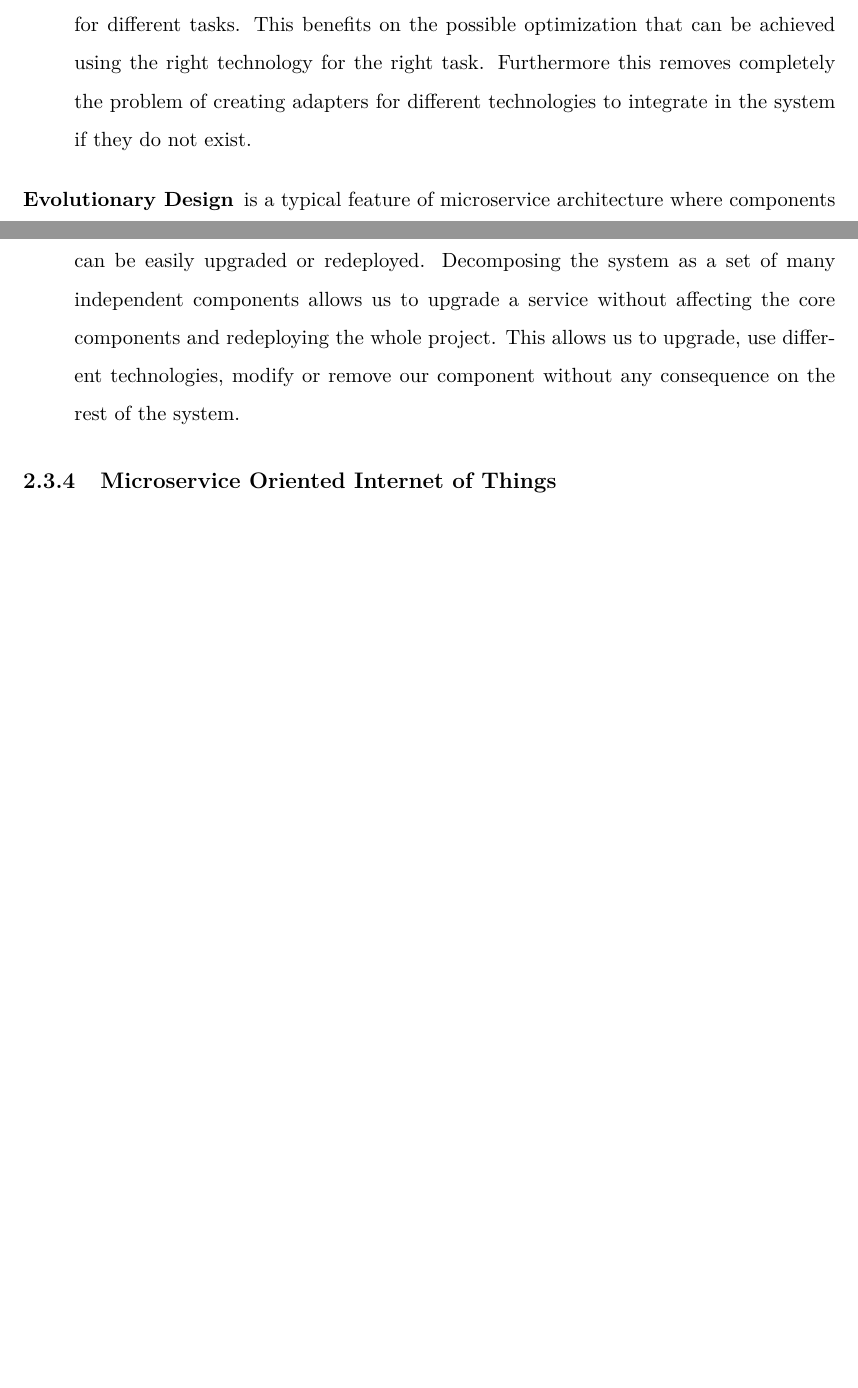
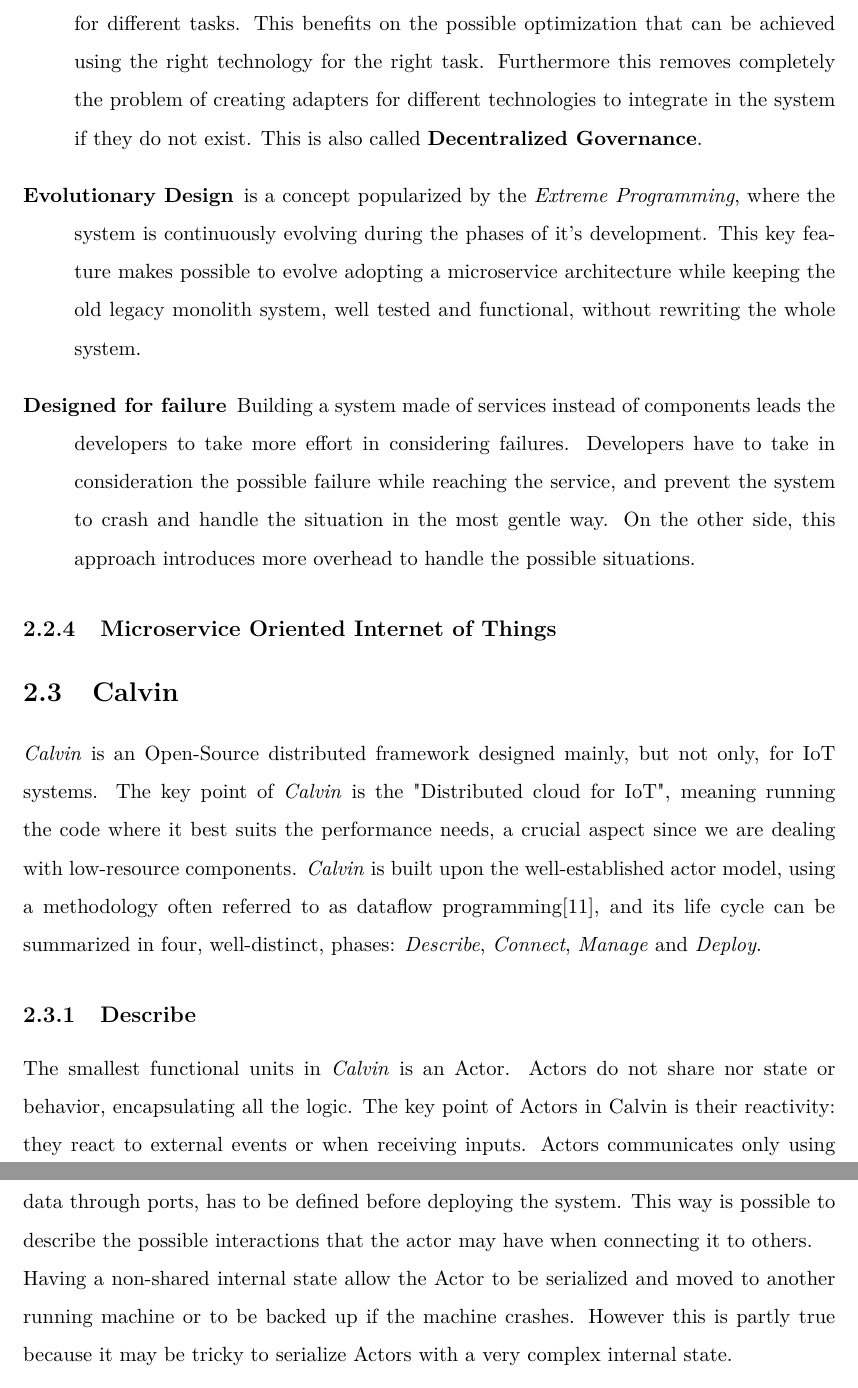
Before and after one commit to les69/major-thesis, a LaTeX thesis (thesis/main.tex, which reads thesis/chap2.tex): two parts of pages 21 and 22 of 26 before the commit and two parts of pages 22 and 23 of 28 after it, joined at a grey line, cut so that both start at the same text, the shorter picture padded with empty space. Compiled offline with pdfLaTeX.

Commit message:
introduction to calvin

```diff
--- a/thesis/chap2.tex
+++ b/thesis/chap2.tex
@@ -161,16 +164,43 @@
   us to adopt different frameworks for different tasks. This benefits on the
   possible optimization that can be achieved using the right technology for the
   right task. Furthermore this removes completely the problem of creating adapters
-  for different technologies to integrate in the system if they do not exist.
-  \item[Evolutionary Design] is a typical feature of microservice
-  architecture where components can be easily upgraded or redeployed.
-  Decomposing the system as a set of many independent components allows us
-  to upgrade a service without affecting the core components and redeploying
-  the whole project. This allows us to upgrade, use different technologies, modify
-  or remove our component without any consequence on the rest of the system.
+  for different technologies to integrate in the system if they do not exist. This is
+  also called \textbf{Decentralized Governance}.
+  \item[Evolutionary Design] is a concept popularized by the \textit{Extreme Programming},
+  where the system is continuously evolving during the phases of it's development.
+  This key feature makes possible to evolve adopting a microservice architecture while
+  keeping the old legacy monolith system, well tested and functional, without rewriting
+  the whole system.
+  \item[Designed for failure] Building a system made of services instead of components
+  leads the developers to take more effort in considering failures. Developers have
+  to take in consideration the possible failure while reaching the service, and
+  prevent the system to crash and handle the situation in the most gentle way. On the
+  other side, this approach introduces more overhead to handle the possible situations.
+
 
 \end{description}
 
 
 \subsection{Microservice Oriented Internet of Things}
 %[TODO] describe here the benefits of introducing the microservice pattern in the IoT
+
+
+\section{Calvin}
+\textit{Calvin} is an Open-Source distributed framework designed mainly, but not only,
+for IoT systems. The key point of \textit{Calvin} is the "Distributed cloud for IoT", meaning
+running the code where it best suits the performance needs, a crucial aspect since we are
+dealing with low-resource components.
+\textit{Calvin} is built upon the well-established actor model, using a methodology often referred to as dataflow programming[11], and
+its life cycle can be summarized in four, well-distinct, phases: \textit{Describe}, \textit{Connect}, \textit{Manage}
+and \textit{Deploy}.
+
+\subsection{Describe}
+  The smallest functional units in \textit{Calvin} is an Actor. Actors do not share
+  nor state or behavior, encapsulating all the logic. The key point of Actors in Calvin
+  is their reactivity: they react to external events or when receiving inputs. Actors
+  communicates only using data through ports, has to be defined before deploying the system.
+  This way is possible to describe the possible interactions that the actor may have when
+  connecting it to others.\\
+  Having a non-shared internal state allow the Actor to be serialized and moved to another
+  running machine or to be backed up if the machine crashes. However this is partly true because
+  it may be tricky to serialize Actors with a very complex internal state.
```
Also changed, not shown: thesis/calvin1.png (added), thesis/main.pdf, thesis/chap2.tex (48 more changed lines), 9 other files.
